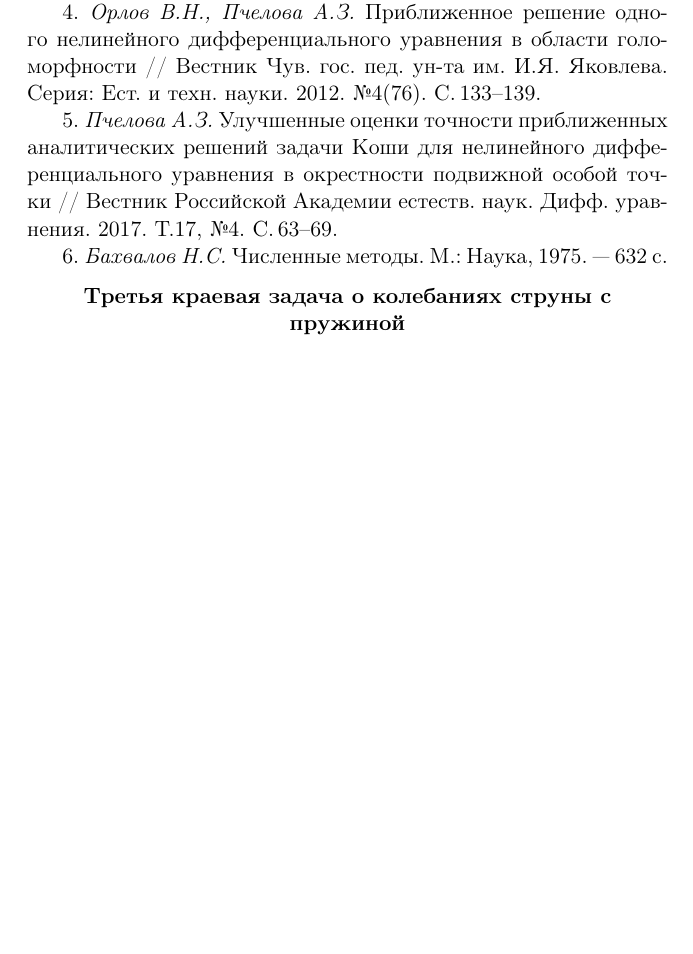
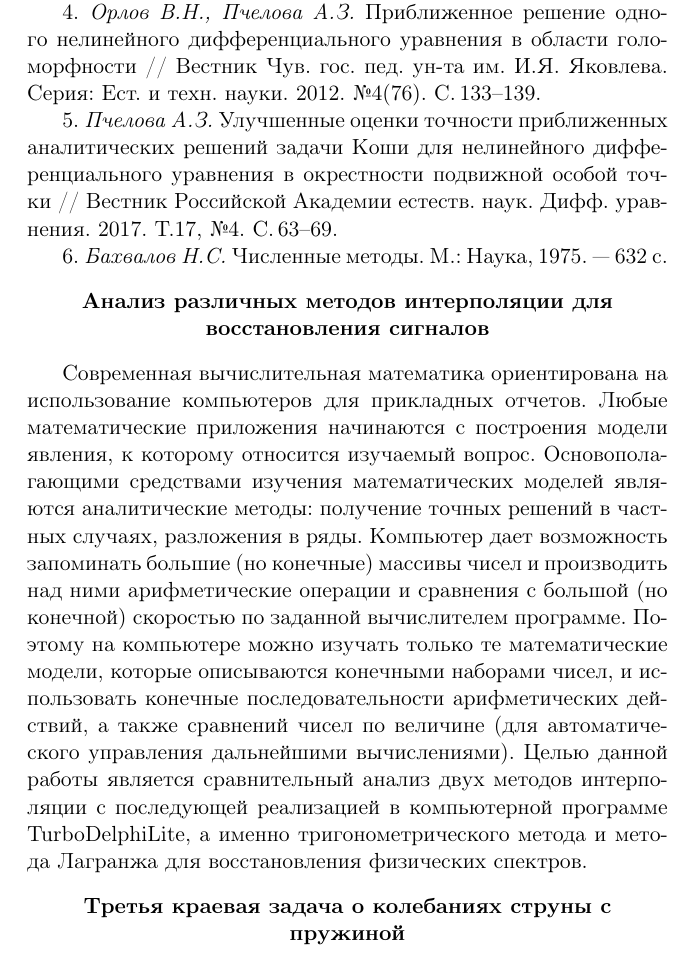
Before and after one commit to vzms-kmm-vsu/vzms-theses, a LaTeX document (2018/main.tex, which reads 2018/Data/Repina.tex): part of page 87 of 142, cut so that both start at the same text, the shorter picture padded with empty space. Compiled offline with pdfLaTeX.

Commit message:
Репина (сомнительно, как и Руденко)

```diff
--- /dev/null
+++ b/2018/Data/Repina.tex
@@ -0,0 +1,6 @@
+
+\begin{center}
+\bf   \textbf{Анализ различных методов интерполяции для восстановления сигналов}
+\end{center}
+
+Современная вычислительная математика ориентирована на использование компьютеров для прикладных отчетов. Любые математические приложения начинаются с построения модели явления, к которому относится изучаемый вопрос. Основополагающими средствами изучения математических моделей являются аналитические методы: получение точных решений в частных случаях, разложения в ряды. Компьютер дает возможность запоминать большие (но конечные) массивы чисел и производить над ними арифметические операции и сравнения с большой (но конечной) скоростью по заданной вычислителем программе. Поэтому на компьютере можно изучать только те математические модели, которые описываются конечными наборами чисел, и использовать конечные последовательности арифметических действий, а также сравнений чисел по величине (для автоматического управления дальнейшими вычислениями). Целью данной работы является сравнительный анализ двух методов интерполяции с последующей реализацией в компьютерной программе TurboDelphiLite, а именно тригонометрического метода и метода Лагранжа для восстановления физических спектров.
--- a/2018/main.tex
+++ b/2018/main.tex
@@ -250,6 +250,8 @@
 
 \thesis{Pchelova}
 
+\thesis{Repina}
+
 \thesis{Rudenko}
 
 \thesis{SAMSONOV}
```
